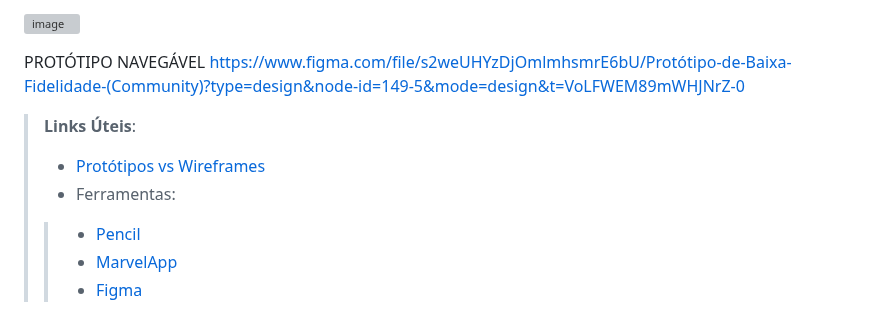
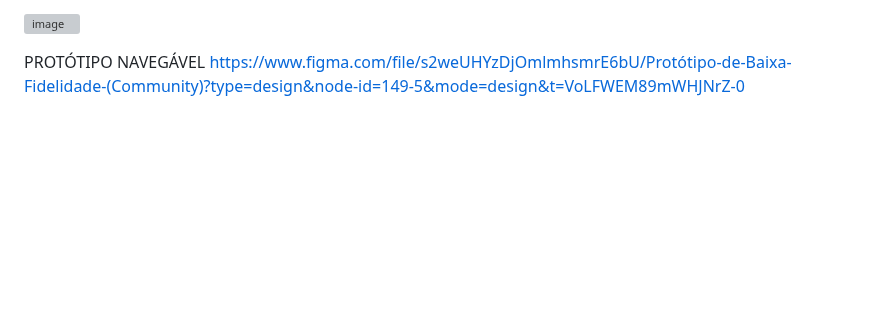
Before and after one commit to ICEI-PUC-Minas-PMV-ADS/pmv-ads-2024-1-e1-proj-web-t3-beveragesentry, a Markdown page: documentos/04-Projeto de Interface.md, the part around the change. Rendered like a GitHub page; blank space fills up the shorter version; grey boxes are pictures that could not be loaded.

```diff
--- a/documentos/04-Projeto de Interface.md
+++ b/documentos/04-Projeto de Interface.md
@@ -87,12 +87,3 @@ RELATÓRIO
 
 PROTÓTIPO NAVEGÁVEL
 https://www.figma.com/file/s2weUHYzDjOmlmhsmrE6bU/Protótipo-de-Baixa-Fidelidade-(Community)?type=design&node-id=149-5&mode=design&t=VoLFWEM89mWHJNrZ-0
-
-
-
-> **Links Úteis**:
-> - [Protótipos vs Wireframes](https://www.nngroup.com/videos/prototypes-vs-wireframes-ux-projects/)
->- Ferramentas:
->> - [Pencil](https://pencil.evolus.vn/)
->> - [MarvelApp](https://marvelapp.com/)
->> - [Figma](https://www.figma.com/)
```
